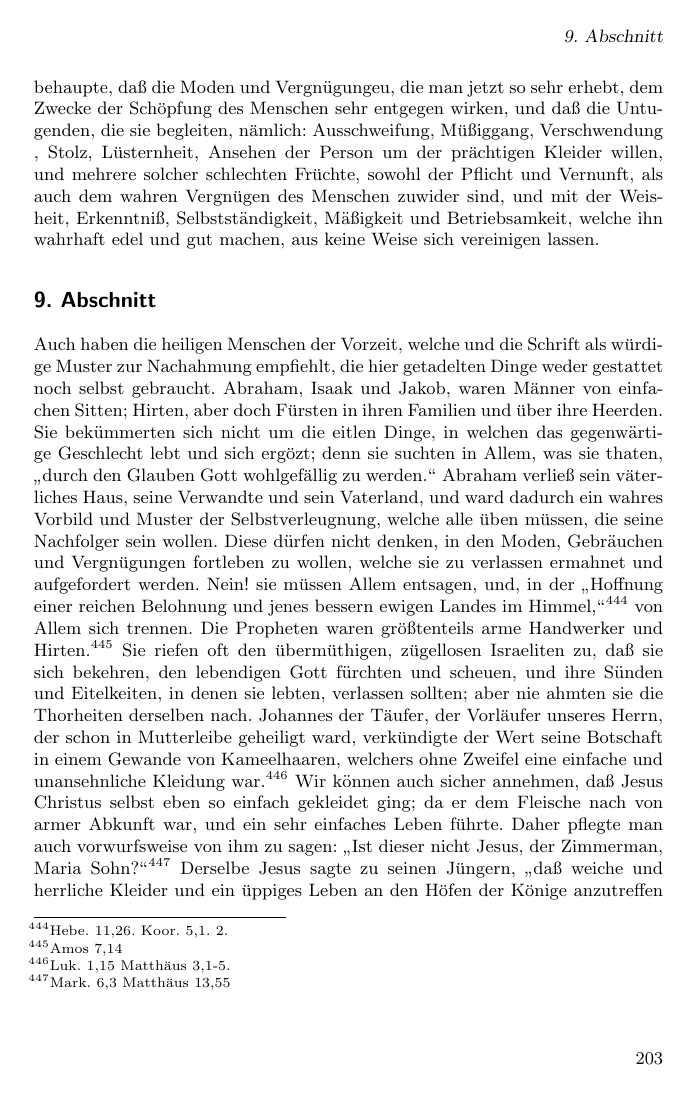
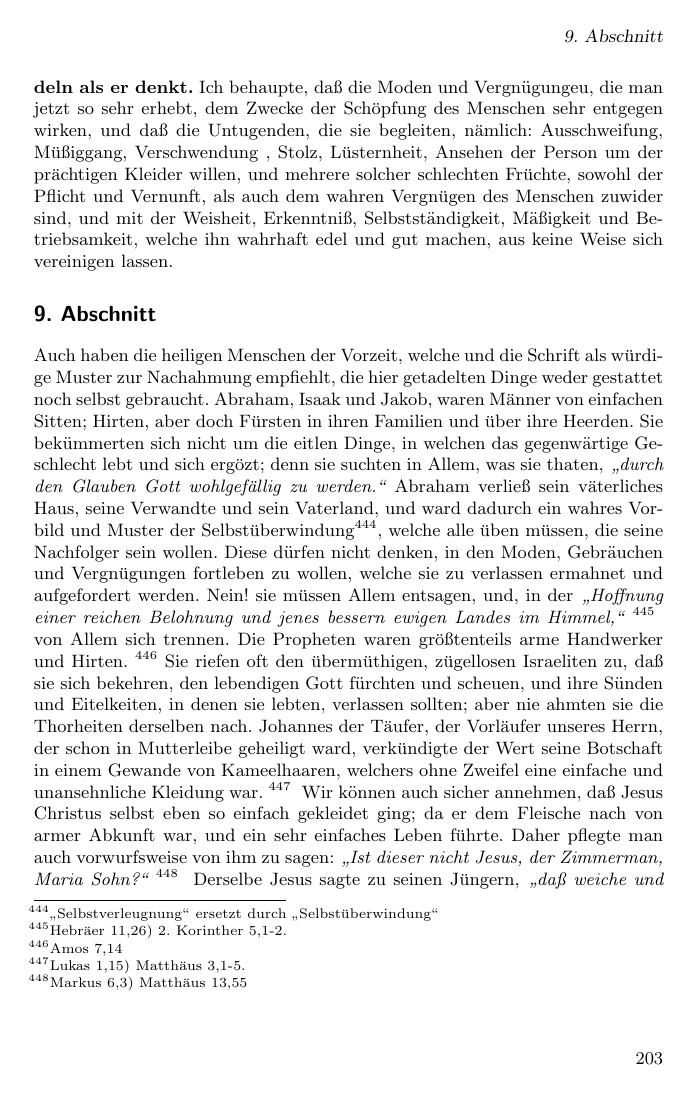
Before and after one commit to OlafRadicke/penn_okkk, a LaTeX book (main.tex, which reads kapitel_14.tex): page 217 of 296. Compiled offline with pdfLaTeX.

Commit message:
Arbeit an Kap. 14 von Olaf abgeschlossen

```diff
--- a/kapitel_14.tex
+++ b/kapitel_14.tex
@@ -422,63 +422,86 @@ Jemand denkt, er brauche es so genau nicht zu nehmen, als Jene, der hat gewiß
-nöthig, besser zu handeln als er denkt. Ich behaupte, daß die Moden und
+nöthig, besser zu handeln als er denkt.} Ich behaupte, daß die Moden und
 Vergnügungeu, die man jetzt so sehr erhebt, dem Zwecke der Schöpfung des
 Menschen sehr entgegen wirken, und daß die Untugenden, die sie begleiten,
-nämlich: Ausschweifung, Müßiggang, Verschwendung , Stolz, Lüsternheit, Ansehen
+nämlich: Ausschweifung\index{Ausschweifung}, Müßiggang\index{Müßiggang}, Verschwendung\index{Verschwendung} , Stolz, Lüsternheit, Ansehen
 der Person um der prächtigen Kleider willen, und mehrere solcher schlechten
 Früchte, sowohl der Pflicht und Vernunft, als auch dem wahren Vergnügen des
 Menschen zuwider sind, und mit der Weisheit, Erkenntniß, Selbstständigkeit,
-Mäßigkeit und Betriebsamkeit, welche ihn wahrhaft edel und gut machen, aus keine
+Mäßigkeit\index{Mäßigkeit} und Betriebsamkeit, welche ihn wahrhaft edel und gut machen, aus keine
 Weise sich vereinigen lassen.
 
 \section{9. Abschnitt} \label{kap14_ab9}
 
-Auch haben die heiligen Menschen der Vorzeit, welche und die Schrift als würdige
+Auch haben die heiligen Menschen der Vorzeit\index{Vorzeit}, welche und die Schrift als würdige
 Muster zur Nachahmung empfiehlt, die hier getadelten Dinge weder gestattet noch
-selbst gebraucht. Abraham, Isaak und Jakob, waren Männer von einfachen Sitten;
+selbst gebraucht. Abraham\index{Personen:!Abraham}, Isaak\index{Personen:!Isaak} und Jakob\index{Personen:!Jakob}, waren Männer von einfachen Sitten;
 Hirten, aber doch Fürsten in ihren Familien und über ihre Heerden. Sie
 bekümmerten sich nicht um die eitlen Dinge, in welchen das gegenwärtige
 Geschlecht lebt und sich ergözt; denn sie suchten in Allem, was sie thaten,
-"`durch den Glauben Gott wohlgefällig zu werden."' Abraham verließ sein
+\textit{"`durch den Glauben Gott wohlgefällig zu werden."'} Abraham verließ sein
 väterliches Haus, seine Verwandte und sein Vaterland, und ward dadurch ein
-wahres Vorbild und Muster der Selbstverleugnung, welche alle üben müssen, die
+wahres Vorbild und Muster der Selbstüberwindung\footnote{"`Selbstverleugnung"' ersetzt durch "`Selbstüberwindung"'}, welche alle üben müssen, die
 seine Nachfolger sein wollen. Diese dürfen nicht denken, in den Moden,
 Gebräuchen und Vergnügungen fortleben zu wollen, welche sie zu verlassen
-ermahnet und aufgefordert werden. Nein! sie müssen Allem entsagen, und, in der
-"`Hoffnung einer reichen Belohnung und jenes bessern ewigen Landes im
-Himmel,"'\footnote{Hebe. 11,26. Koor. 5,1. 2.} von Allem sich trennen. Die
-Propheten waren größtenteils arme Handwerker und Hirten.\footnote{Amos 7,14} Sie
-riefen oft den übermüthigen, zügellosen Israeliten zu, daß sie sich bekehren,
-den lebendigen Gott fürchten und scheuen, und ihre Sünden und Eitelkeiten, in
+ermahnet und aufgefordert werden. Nein! sie müssen Allem entsagen\index{entsagen, allem}, und, in der
+\textit{"`Hoffnung einer reichen Belohnung und jenes bessern ewigen Landes im
+Himmel,"'}\index{Jenseitige entlohnung}
+\footnote{Hebräer 11,26) 2. Korinther 5,1-2.}
+\index{Bibelstellen:!Hebräer 11)}
+\index{Bibelstellen:!2. Korinther 5)}
+von Allem sich trennen. Die
+Propheten\index{Personen:!Propheten} waren größtenteils arme Handwerker und Hirten.
+\footnote{Amos 7,14}
+\index{Bibelstellen:!Amos 7)}
+Sie riefen oft den übermüthigen, zügellosen Israeliten\index{Personen:!Israeliten} zu, daß sie sich bekehren\index{bekehren},
+den lebendigen Gott fürchten\index{Gott fürchten} und scheuen, und ihre Sünden\index{Sünden} und Eitelkeiten, in
 denen sie lebten, verlassen sollten; aber nie ahmten sie die Thorheiten
-derselben nach. Johannes der Täufer, der Vorläufer unseres Herrn, der schon in
-Mutterleibe geheiligt ward, verkündigte der Wert seine Botschaft in einem
+derselben nach. Johannes der Täufer\index{Personen:!Johannes der Täufer}, der Vorläufer unseres Herrn, der schon in
+Mutterleibe geheiligt\index{geheiligt} ward, verkündigte der Wert seine Botschaft in einem
 Gewande von Kameelhaaren, welchers ohne Zweifel eine einfache und unansehnliche
-Kleidung war.\footnote{Luk. 1,15 Matthäus 3,1-5.} Wir können auch sicher annehmen,
+Kleidung\index{Kleidung, unansehnliches} war.
+\footnote{Lukas 1,15) Matthäus 3,1-5.}
+\index{Bibelstellen:!Lukas 1)}
+\index{Bibelstellen:!Matthäus 3)}
+Wir können auch sicher annehmen,
 daß Jesus Christus selbst eben so einfach gekleidet ging; da er dem Fleische
-nach von armer Abkunft war, und ein sehr einfaches Leben führte. Daher pflegte
-man auch vorwurfsweise von ihm zu sagen: "`Ist dieser nicht Jesus, der
-Zimmerman, Maria Sohn?"'\footnote{Mark. 6,3 Matthäus 13,55} Derselbe Jesus sagte
-zu seinen Jüngern, "`daß weiche und herrliche Kleider und ein üppiges Leben an
-den Höfen der Könige anzutreffen wären;"'\footnote{Luk. 7,25} womit er sagte,
+nach von armer Abkunft\index{Abkunft, armer} war, und ein sehr einfaches Leben\index{Leben, einfaches} führte. Daher pflegte
+man auch vorwurfsweise von ihm zu sagen:
+\textit{"`Ist dieser nicht Jesus, der
+Zimmerman, Maria Sohn?"'}
+\footnote{Markus 6,3) Matthäus 13,55}
+\index{Bibelstellen:!Markus 6)}
+\index{Bibelstellen:!Matthäus 13)}
+Derselbe Jesus sagte
+zu seinen Jüngern,
+\textit{"`daß weiche und herrliche Kleider und ein üppiges Leben an
+den Höfen der Könige anzutreffen wären;"'}
+\footnote{Lukas 7,25}
+\index{Bibelstellen:!Lukas 7)}
+womit er sagte,
 daß er und seine Nachfolger nach solchen Dingen nicht trachteten, und zugleich
 die große Verschiedenheit ausdrückte, die zwischen den Anhängern an den Moden
 und Gebrauchen der Welt, und Denen, die er aus der Welt erwählet hatte, Statt
 fand. Er erschien auch in einer so niedrigen und verächtlichen Gestalt, nicht
-allein in der Absicht, "`um den Stolz alles Fleisches zu demüthigen;"' er gab
-auch dadurch seinen Nachfolgern ein Beispiel des Lebens der Selbstverleugnung,
+allein in der Absicht,
+\textit{"`um den Stolz alles Fleisches zu demüthigen;"'} er gab
+auch dadurch seinen Nachfolgern ein Beispiel des Lebens der Selbstüberwindung\footnote{"`Selbstverleugnung"' ersetzt durch "`Selbstüberwindung"'},
 welches sie führen müßten, wenn sie seine wahren Jünger sein wollten. Um ihnen
 Dieses desto tiefer einzudrücken, und es recht einleuchtend zu machen, wie
 unverträglich eine prächtige und weltliche Lebenensweise mit dem Reiche sei, das
 er zu stiften gekommen war, und zu welchen: er die Menschen einlud, hinterließ
 er zur Belehrung für Alle noch die treffende Erzählung vom reichen
-Manne.\footnote{Luk. 16,19} Dieser wird nämlich zuerst als ein Reicher, dann als
-ein Ueppiger, der sich prächtig kleidete und eine köstliche Tafel führte, und
+Manne.
+\footnote{Lukas 16,19}
+\index{Bibelstellen:!Lukas 16)}
+Dieser wird nämlich zuerst als ein Reicher, dann als
+ein Maßloser\index{"`Üppiger"' ersetzt durch "`Maßloser"'}, der sich prächtig kleidete und eine köstliche Tafel führte, und
 endlich als ein Unbarmherziger geschildert, dem es weit wichtiger war und mehr
 anlag, die Vergnügungen der Augenlust, der Fleischeslust und des hofartigem
 Lebens zu genießen, und alle Tage herrlich und in Freuden zu leben, als sich des
-armen Lazarus vor seiner Thür zu erbarmen. Ja, sogar seine Hunde bewiesen mehr
-Mitleid, als er! Was war aber auch das Loos dieses lustigen, großen und reichen
-Mannes? Wir lesen, daß er ewige Qual leiden mußte, und daß hingegen Lazarus mit
-Abraham, Isaak und Jakob im Reiche Gottes ewige Freude theilte. Der Eine war ein
+armen Lazarus\index{Personen:!Lazarus} vor seiner Thür zu erbarmen. Ja, sogar seine Hunde\index{Hunde} bewiesen mehr
+Mitleid\index{Mitleid}, als er! Was war aber auch das Loos dieses lustigen, großen und reichen
+Mannes? Wir lesen, daß er ewige Qual\index{Qual, ewige} leiden mußte, und daß hingegen Lazarus mit
+Abraham\index{Personen:!Abraham}, Isaak\index{Personen:!Isaak} und Jakob\index{Personen:!Jakob} im Reiche Gottes\index{Reiche Gottes} ewige Freude theilte. Der Eine war ein
 guter, der Andere ein großer Mann; Jener arm und mäßig, Dieser reich und
 schwelgerisch. Von der letztern Gattung giebt es aber heutiges Tages nur zu
 Viele, und es würde ein Glück für sie sein, wenn sie durch das Schicksal des
@@ -501,0 +525 @@ der gottiechen Genügsamkeit und Sittsamkeit empfahlen, "`dem Schmuck nicht in
+verkürztes Leben der Selbstüberwindung\footnote{"`Selbstverleugnung"' ersetzt durch "`Selbstüberwindung"'} führten;\footnote{1. Korinther 4,9-14}
```
Also changed, not shown: kapitel_13.tex (+1 -1 lines), main.tex (+1 -1 lines), kapitel_14.tex (88 more changed lines).
